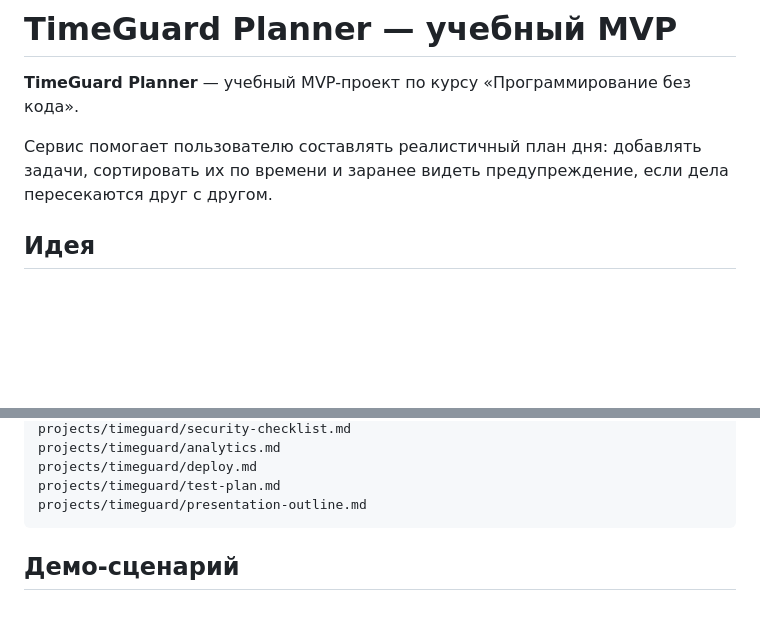
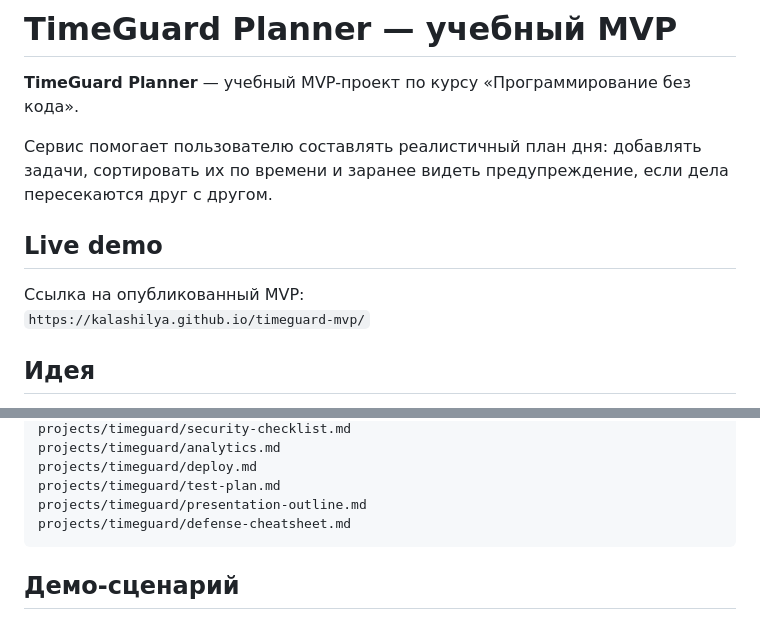
Before and after one commit to kalashilya/timeguard-mvp, a Markdown page: README.md, 2 parts joined by grey strips. Drawn GitHub-style; blank space fills up the shorter version.

Commit message:
Add live demo link to README

````diff
--- a/README.md
+++ b/README.md
@@ -3,6 +3,11 @@
 **TimeGuard Planner** — учебный MVP-проект по курсу «Программирование без кода».
 
 Сервис помогает пользователю составлять реалистичный план дня: добавлять задачи, сортировать их по времени и заранее видеть предупреждение, если дела пересекаются друг с другом.
+
+## Live demo
+
+Ссылка на опубликованный MVP:
+`https://kalashilya.github.io/timeguard-mvp/`
 
 ## Идея
 
@@ -55,6 +60,7 @@ projects/timeguard/analytics.md
 projects/timeguard/deploy.md
 projects/timeguard/test-plan.md
 projects/timeguard/presentation-outline.md
+projects/timeguard/defense-cheatsheet.md
 ```
 
 ## Демо-сценарий
````
